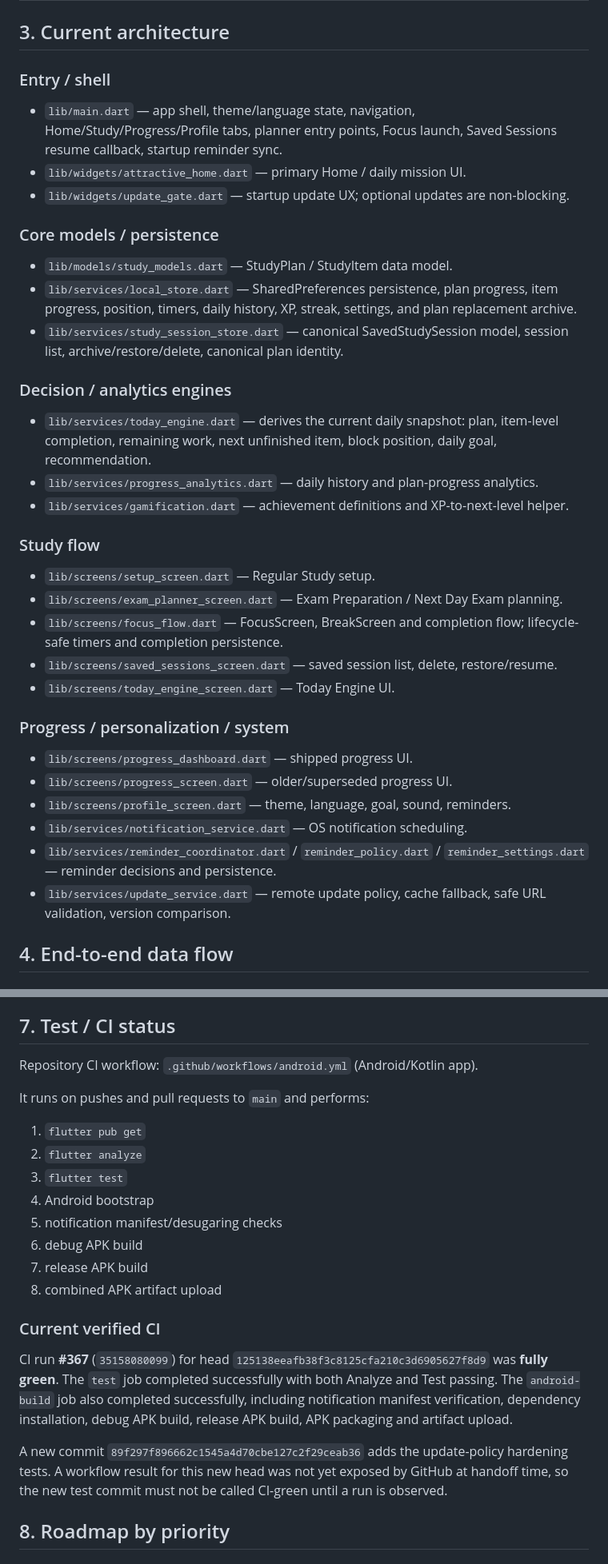
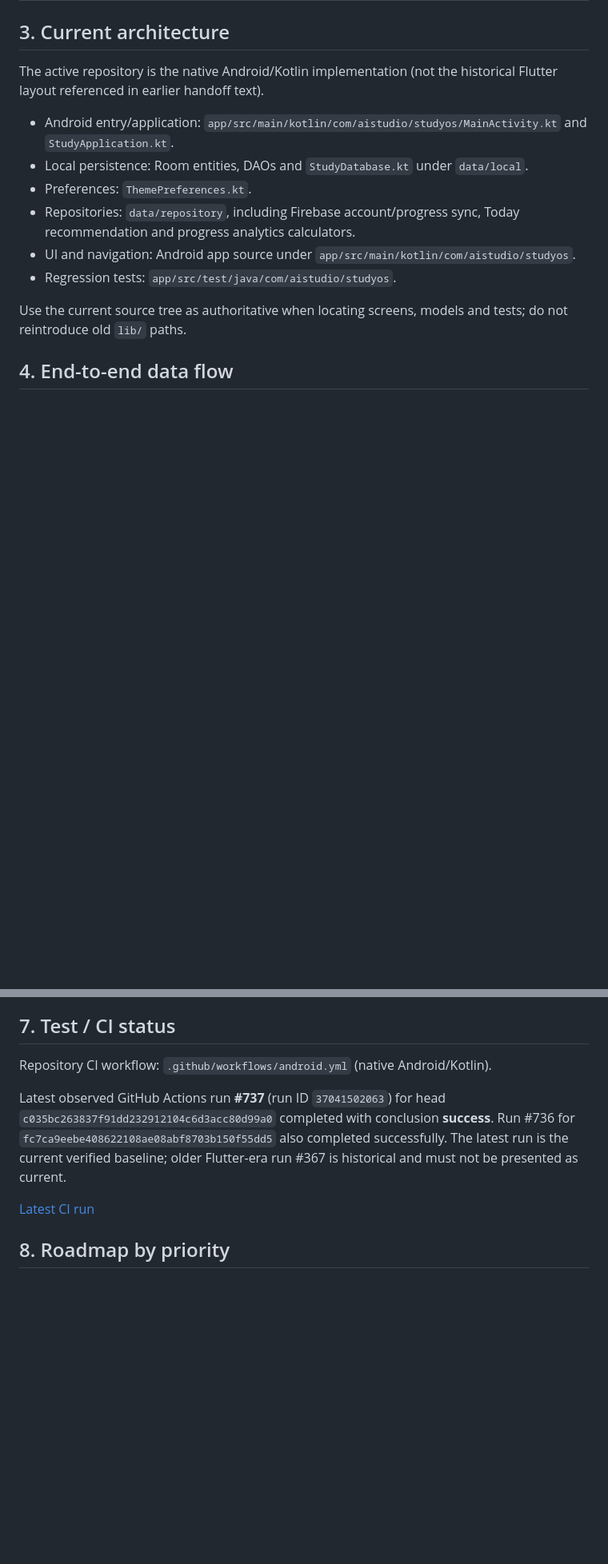
Before and after one commit to mahirlabib478-del/new-app, a Markdown page: docs/STUDY_OS_HANDOFF_ROADMAP.md, 2 parts joined by grey strips. Shown at 80% size. GitHub-like rendering; blank space fills up the shorter version.

Commit message:
Refresh Android roadmap and current CI baseline

```diff
--- a/docs/STUDY_OS_HANDOFF_ROADMAP.md
+++ b/docs/STUDY_OS_HANDOFF_ROADMAP.md
@@ -60,40 +60,16 @@ Status meanings: **DONE** = implemented, reachable, main action works, and regre
 
 ## 3. Current architecture
 
-### Entry / shell
+The active repository is the native Android/Kotlin implementation (not the historical Flutter layout referenced in earlier handoff text).
 
-- `lib/main.dart` — app shell, theme/language state, navigation, Home/Study/Progress/Profile tabs, planner entry points, Focus launch, Saved Sessions resume callback, startup reminder sync.
-- `lib/widgets/attractive_home.dart` — primary Home / daily mission UI.
-- `lib/widgets/update_gate.dart` — startup update UX; optional updates are non-blocking.
+- Android entry/application: `app/src/main/kotlin/com/aistudio/studyos/MainActivity.kt` and `StudyApplication.kt`.
+- Local persistence: Room entities, DAOs and `StudyDatabase.kt` under `data/local`.
+- Preferences: `ThemePreferences.kt`.
+- Repositories: `data/repository`, including Firebase account/progress sync, Today recommendation and progress analytics calculators.
+- UI and navigation: Android app source under `app/src/main/kotlin/com/aistudio/studyos`.
+- Regression tests: `app/src/test/java/com/aistudio/studyos`.
 
-### Core models / persistence
-
-- `lib/models/study_models.dart` — StudyPlan / StudyItem data model.
-- `lib/services/local_store.dart` — SharedPreferences persistence, plan progress, item progress, position, timers, daily history, XP, streak, settings, and plan replacement archive.
-- `lib/services/study_session_store.dart` — canonical SavedStudySession model, session list, archive/restore/delete, canonical plan identity.
-
-### Decision / analytics engines
-
-- `lib/services/today_engine.dart` — derives the current daily snapshot: plan, item-level completion, remaining work, next unfinished item, block position, daily goal, recommendation.
-- `lib/services/progress_analytics.dart` — daily history and plan-progress analytics.
-- `lib/services/gamification.dart` — achievement definitions and XP-to-next-level helper.
-
-### Study flow
-
-- `lib/screens/setup_screen.dart` — Regular Study setup.
-- `lib/screens/exam_planner_screen.dart` — Exam Preparation / Next Day Exam planning.
-- `lib/screens/focus_flow.dart` — FocusScreen, BreakScreen and completion flow; lifecycle-safe timers and completion persistence.
-- `lib/screens/saved_sessions_screen.dart` — saved session list, delete, restore/resume.
-- `lib/screens/today_engine_screen.dart` — Today Engine UI.
-
-### Progress / personalization / system
-
-- `lib/screens/progress_dashboard.dart` — shipped progress UI.
-- `lib/screens/progress_screen.dart` — older/superseded progress UI.
-- `lib/screens/profile_screen.dart` — theme, language, goal, sound, reminders.
-- `lib/services/notification_service.dart` — OS notification scheduling.
-- `lib/services/reminder_coordinator.dart` / `reminder_policy.dart` / `reminder_settings.dart` — reminder decisions and persistence.
-- `lib/services/update_service.dart` — remote update policy, cache fallback, safe URL validation, version comparison.
+Use the current source tree as authoritative when locating screens, models and tests; do not reintroduce old `lib/` paths.
 
 ## 4. End-to-end data flow
 
@@ -176,24 +152,11 @@ The current Focus → Break → Completion flow was audited after the CI baselin
 
 ## 7. Test / CI status
 
-Repository CI workflow: `.github/workflows/android.yml` (Android/Kotlin app).
+Repository CI workflow: `.github/workflows/android.yml` (native Android/Kotlin).
 
-It runs on pushes and pull requests to `main` and performs:
+Latest observed GitHub Actions run **#737** (run ID `37041502063`) for head `c035bc263837f91dd232912104c6d3acc80d99a0` completed with conclusion **success**. Run #736 for `fc7ca9eebe408622108ae08abf8703b150f55dd5` also completed successfully. The latest run is the current verified baseline; older Flutter-era run #367 is historical and must not be presented as current.
 
-1. `flutter pub get`
-2. `flutter analyze`
-3. `flutter test`
-4. Android bootstrap
-5. notification manifest/desugaring checks
-6. debug APK build
-7. release APK build
-8. combined APK artifact upload
-
-### Current verified CI
-
-CI run **#367** (`35158080099`) for head `125138eeafb38f3c8125cfa210c3d6905627f8d9` was **fully green**. The `test` job completed successfully with both Analyze and Test passing. The `android-build` job also completed successfully, including notification manifest verification, dependency installation, debug APK build, release APK build, APK packaging and artifact upload.
-
-A new commit `89f297f896662c1545a4d70cbe127c2f29ceab36` adds the update-policy hardening tests. A workflow result for this new head was not yet exposed by GitHub at handoff time, so the new test commit must not be called CI-green until a run is observed.
+[Latest CI run](https://github.com/mahirlabib478-del/new-app/actions/runs/37041502063)
 
 ## 8. Roadmap by priority
 
```
Also changed, not shown: other parts of docs/STUDY_OS_HANDOFF_ROADMAP.md (+8 -8 lines).
